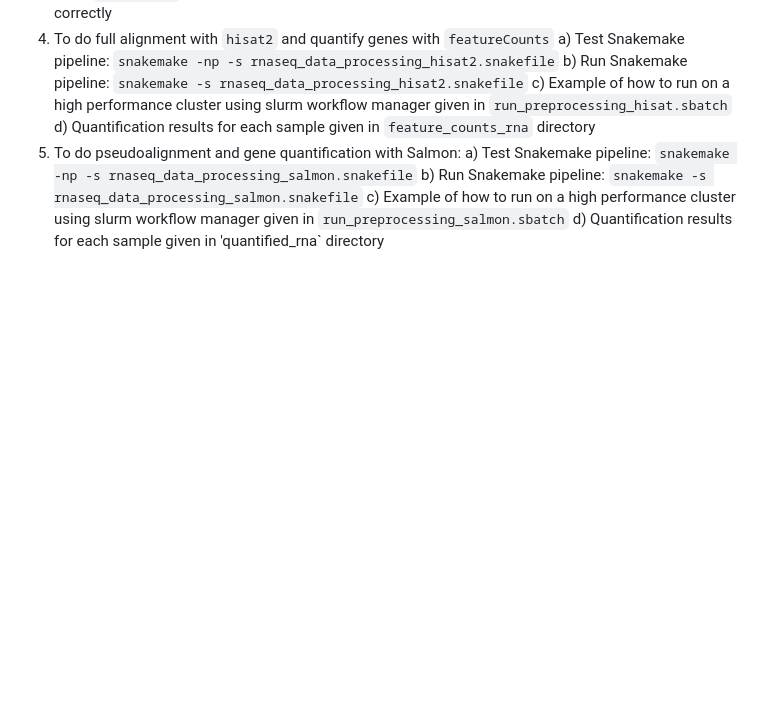
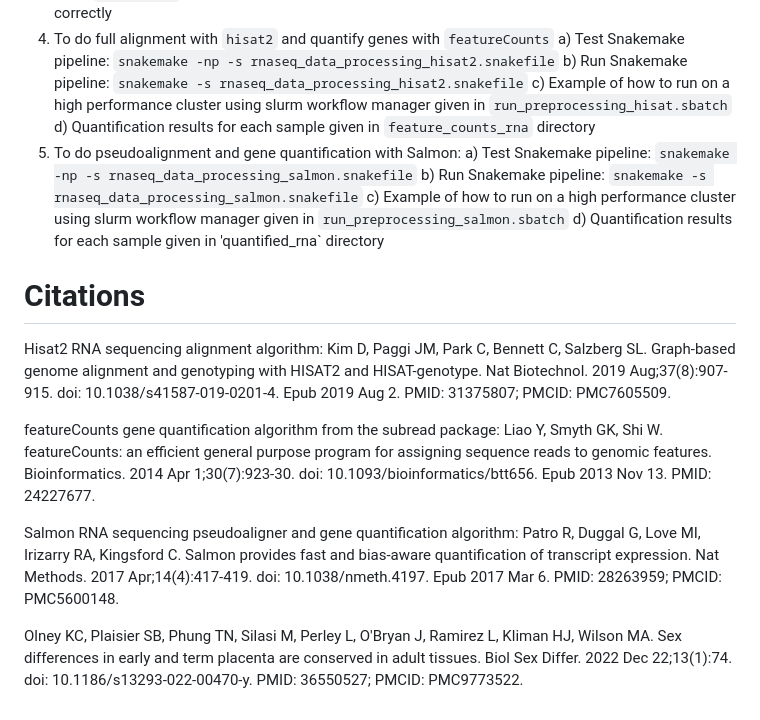
Before and after one commit to SexChrLab/SCC-alignment, a Markdown page: gene_quantification_RNAseq/README.md, the part around the change. Rendered like a GitHub page; blank space fills up the shorter version.

```diff
--- a/gene_quantification_RNAseq/README.md
+++ b/gene_quantification_RNAseq/README.md
@@ -40,3 +40,16 @@ a) Test Snakemake pipeline: `snakemake -np -s rnaseq_data_processing_salmon.snak
 b) Run Snakemake pipeline: `snakemake -s rnaseq_data_processing_salmon.snakefile`
 c) Example of how to run on a high performance cluster using slurm workflow manager given in `run_preprocessing_salmon.sbatch`
 d) Quantification results for each sample given in 'quantified_rna` directory
+
+# Citations
+
+Hisat2 RNA sequencing alignment algorithm:
+Kim D, Paggi JM, Park C, Bennett C, Salzberg SL. Graph-based genome alignment and genotyping with HISAT2 and HISAT-genotype. Nat Biotechnol. 2019 Aug;37(8):907-915. doi: 10.1038/s41587-019-0201-4. Epub 2019 Aug 2. PMID: 31375807; PMCID: PMC7605509.
+
+featureCounts gene quantification algorithm from the subread package:
+Liao Y, Smyth GK, Shi W. featureCounts: an efficient general purpose program for assigning sequence reads to genomic features. Bioinformatics. 2014 Apr 1;30(7):923-30. doi: 10.1093/bioinformatics/btt656. Epub 2013 Nov 13. PMID: 24227677.
+
+Salmon RNA sequencing pseudoaligner and gene quantification algorithm:
+Patro R, Duggal G, Love MI, Irizarry RA, Kingsford C. Salmon provides fast and bias-aware quantification of transcript expression. Nat Methods. 2017 Apr;14(4):417-419. doi: 10.1038/nmeth.4197. Epub 2017 Mar 6. PMID: 28263959; PMCID: PMC5600148.
+
+Olney KC, Plaisier SB, Phung TN, Silasi M, Perley L, O'Bryan J, Ramirez L, Kliman HJ, Wilson MA. Sex differences in early and term placenta are conserved in adult tissues. Biol Sex Differ. 2022 Dec 22;13(1):74. doi: 10.1186/s13293-022-00470-y. PMID: 36550527; PMCID: PMC9773522.
```
